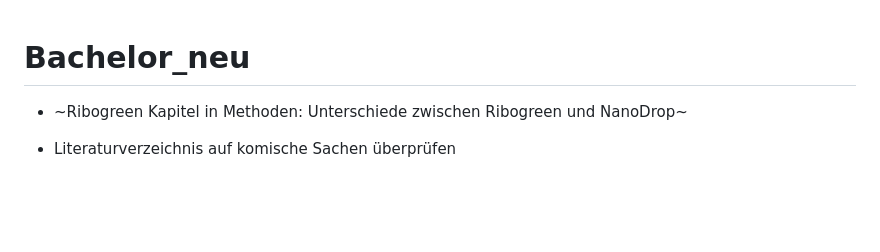
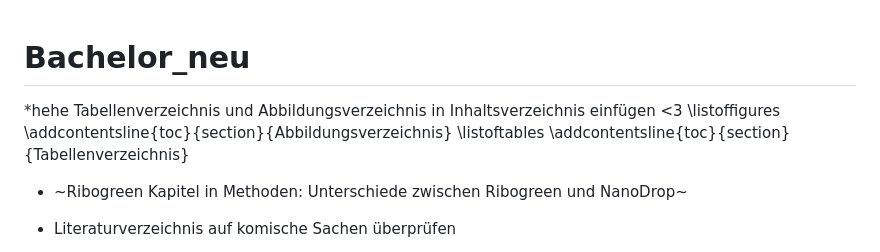
Before and after one commit to JuliusRublack/Bachelor_neu, a Markdown page: README.md, the part around the change. GitHub-like rendering; blank space fills up the shorter version.

```diff
--- a/README.md
+++ b/README.md
@@ -1,4 +1,11 @@
 # Bachelor_neu
+
+*hehe Tabellenverzeichnis und Abbildungsverzeichnis in Inhaltsverzeichnis einfügen <3
+  \listoffigures
+  \addcontentsline{toc}{section}{Abbildungsverzeichnis}
+  \listoftables
+  \addcontentsline{toc}{section}{Tabellenverzeichnis}
+
 
 * ~Ribogreen Kapitel in Methoden: Unterschiede zwischen Ribogreen und NanoDrop~
 * Literaturverzeichnis auf komische Sachen überprüfen
```
